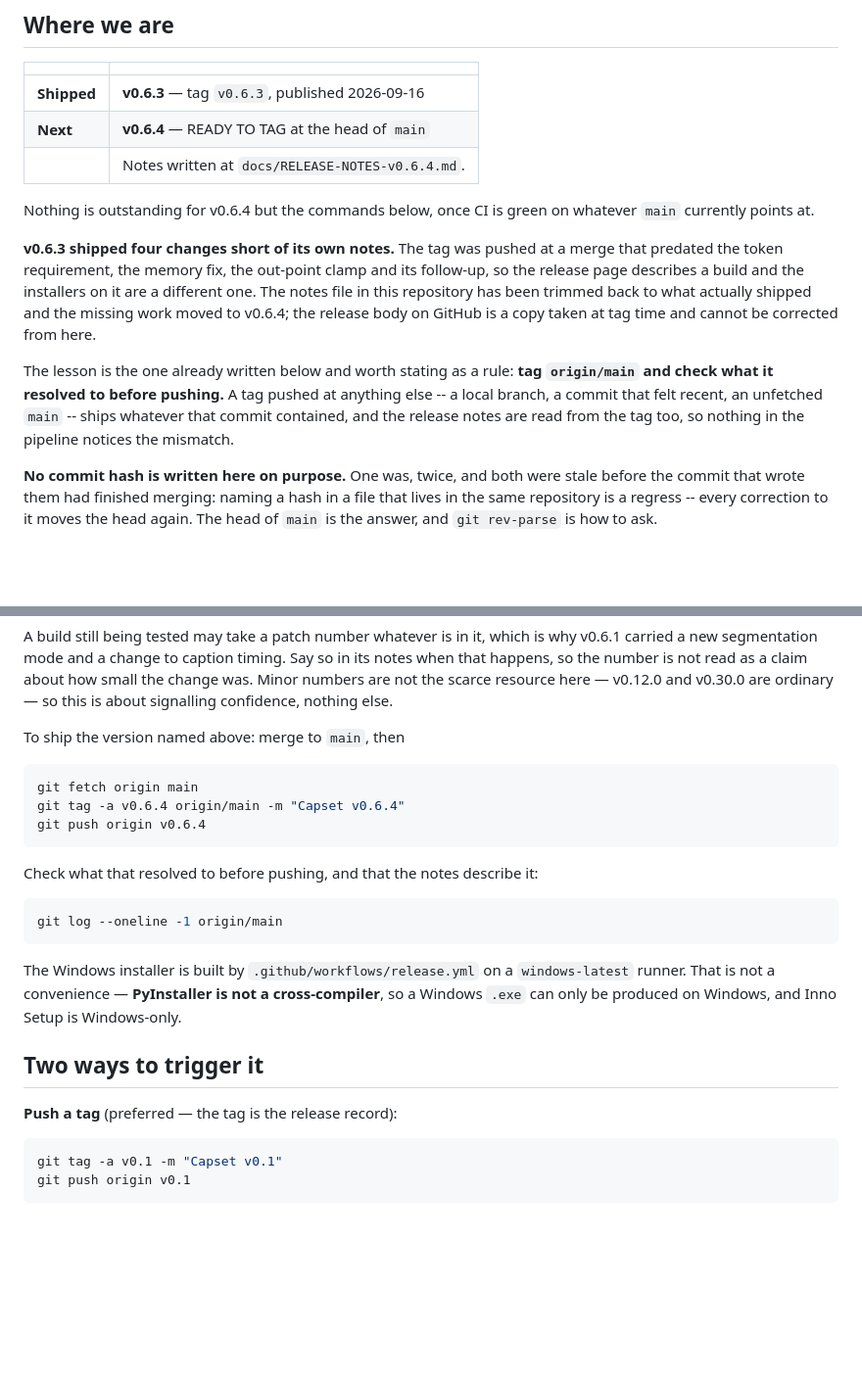
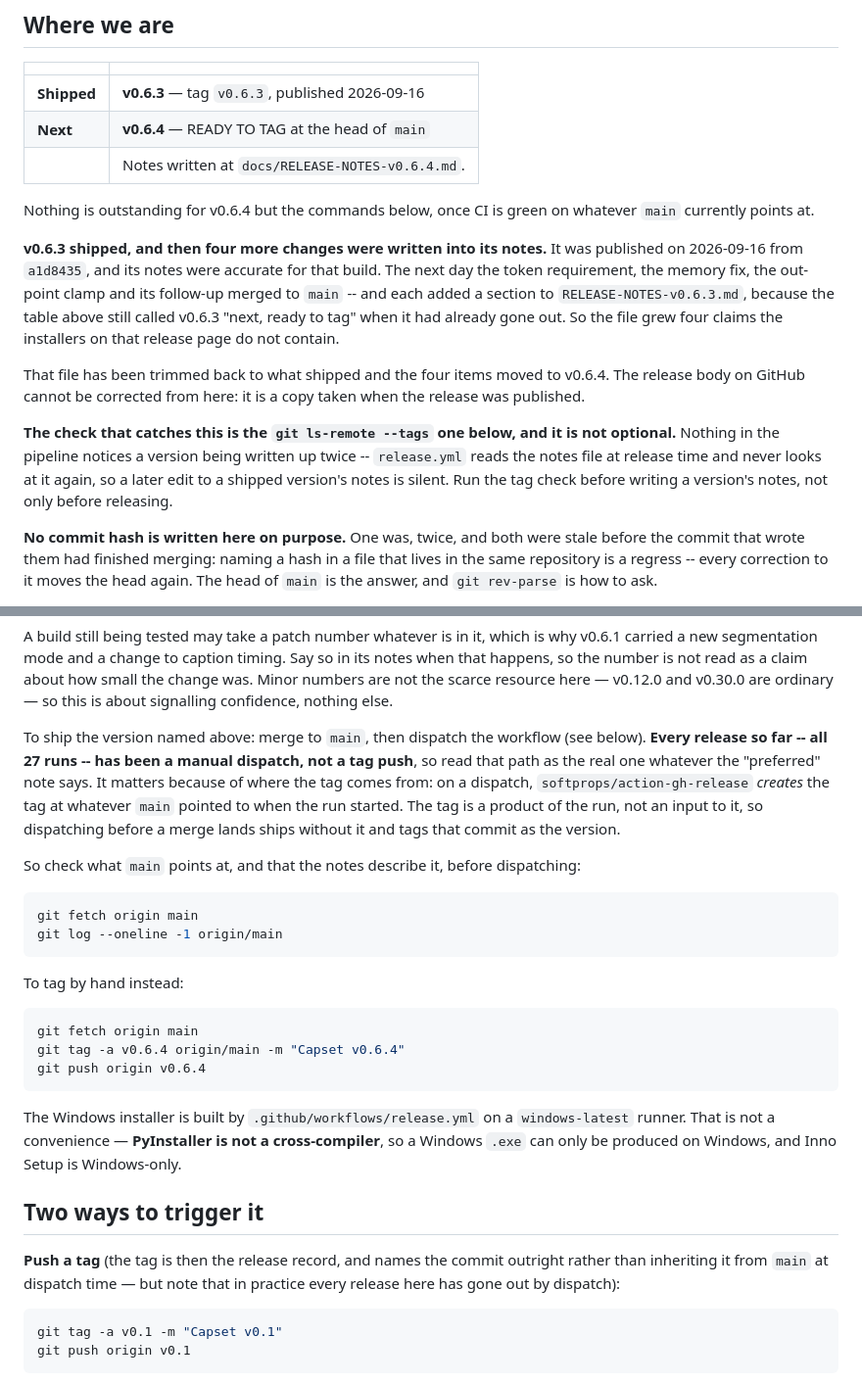
Before and after one commit to HazrdDesign/Capset, a Markdown page: docs/RELEASING.md, 2 parts joined by grey strips. Shown at 98% size. Drawn GitHub-style; blank space fills up the shorter version.

Commit message:
Correct how v0.6.3 came to disagree with its notes
The release history says every release here -- all 27 runs -- has been a manual
workflow_dispatch, never a tag push, and release.yml creates the tag with
softprops/action-gh-release at whatever main pointed to when the run started.
So the tag is a product of the run, not an input to it, and the account I wrote
yesterday had the mechanism backwards.

What happened: v0.6.3 was dispatched on 2026-09-16 at a1d8435 and its notes
were accurate for that build. The four changes it appears to be missing merged
the next day, and each added a section to RELEASE-NOTES-v0.6.3.md, because the
table in RELEASING.md still called v0.6.3 "next, ready to tag" when it had
already gone out. The file drifted ahead of the release; the release page was
right all along.

That matters for the rule. "Tag origin/main and check what it resolved to" does
not apply to a path where no one pushes a tag. The check that does catch it is
the git ls-remote --tags one already in the file, run before writing a
version's notes rather than only before releasing -- nothing in the pipeline
notices a shipped version being written up twice, because release.yml reads the
notes once and never looks again.

Also records that the dispatch path is the real one in practice, and what the
tag-push alternative buys: naming the commit outright instead of inheriting
main's head at dispatch time.

Co-Authored-By: Claude Opus 5 <noreply@anthropic.com>
Claude-Session: https://claude.ai/code/session_01FvNcRt8rwEDSKgvGVXfTV4

````diff
--- a/docs/RELEASING.md
+++ b/docs/RELEASING.md
@@ -11,20 +11,23 @@
 Nothing is outstanding for v0.6.4 but the commands below, once CI is green on
 whatever `main` currently points at.
 
-**v0.6.3 shipped four changes short of its own notes.** The tag was pushed at
-a merge that predated the token requirement, the memory fix, the out-point
-clamp and its follow-up, so the release page describes a build and the
-installers on it are a different one. The notes file in this repository has
-been trimmed back to what actually shipped and the missing work moved to
-v0.6.4; the release body on GitHub is a copy taken at tag time and cannot be
-corrected from here.
+**v0.6.3 shipped, and then four more changes were written into its notes.**
+It was published on 2026-09-16 from `a1d8435`, and its notes were accurate
+for that build. The next day the token requirement, the memory fix, the
+out-point clamp and its follow-up merged to `main` -- and each added a section
+to `RELEASE-NOTES-v0.6.3.md`, because the table above still called v0.6.3
+"next, ready to tag" when it had already gone out. So the file grew four
+claims the installers on that release page do not contain.
 
-The lesson is the one already written below and worth stating as a rule:
-**tag `origin/main` and check what it resolved to before pushing.** A tag
-pushed at anything else -- a local branch, a commit that felt recent, an
-unfetched `main` -- ships whatever that commit contained, and the release
-notes are read from the tag too, so nothing in the pipeline notices the
-mismatch.
+That file has been trimmed back to what shipped and the four items moved to
+v0.6.4. The release body on GitHub cannot be corrected from here: it is a copy
+taken when the release was published.
+
+**The check that catches this is the `git ls-remote --tags` one below, and it
+is not optional.** Nothing in the pipeline notices a version being written up
+twice -- `release.yml` reads the notes file at release time and never looks at
+it again, so a later edit to a shipped version's notes is silent. Run the tag
+check before writing a version's notes, not only before releasing.
 
 **No commit hash is written here on purpose.** One was, twice, and both were
 stale before the commit that wrote them had finished merging: naming a hash in
@@ -61,18 +64,29 @@ about how small the change was. Minor numbers are not the scarce resource
 here — v0.12.0 and v0.30.0 are ordinary — so this is about signalling
 confidence, nothing else.
 
-To ship the version named above: merge to `main`, then
+To ship the version named above: merge to `main`, then dispatch the workflow
+(see below). **Every release so far -- all 27 runs -- has been a manual
+dispatch, not a tag push**, so read that path as the real one whatever the
+"preferred" note says. It matters because of where the tag comes from: on a
+dispatch, `softprops/action-gh-release` *creates* the tag at whatever `main`
+pointed to when the run started. The tag is a product of the run, not an input
+to it, so dispatching before a merge lands ships without it and tags that
+commit as the version.
+
+So check what `main` points at, and that the notes describe it, before
+dispatching:
+
+```bash
+git fetch origin main
+git log --oneline -1 origin/main
+```
+
+To tag by hand instead:
 
 ```bash
 git fetch origin main
 git tag -a v0.6.4 origin/main -m "Capset v0.6.4"
 git push origin v0.6.4
-```
-
-Check what that resolved to before pushing, and that the notes describe it:
-
-```bash
-git log --oneline -1 origin/main
 ```
 
 The Windows installer is built by `.github/workflows/release.yml` on a
@@ -82,7 +96,9 @@ Inno Setup is Windows-only.
 
 ## Two ways to trigger it
 
-**Push a tag** (preferred — the tag is the release record):
+**Push a tag** (the tag is then the release record, and names the commit
+outright rather than inheriting it from `main` at dispatch time — but note
+that in practice every release here has gone out by dispatch):
 
 ```bash
 git tag -a v0.1 -m "Capset v0.1"
````
Also changed, not shown: docs/RELEASE-NOTES-v0.6.4.md (+5 -4 lines).
